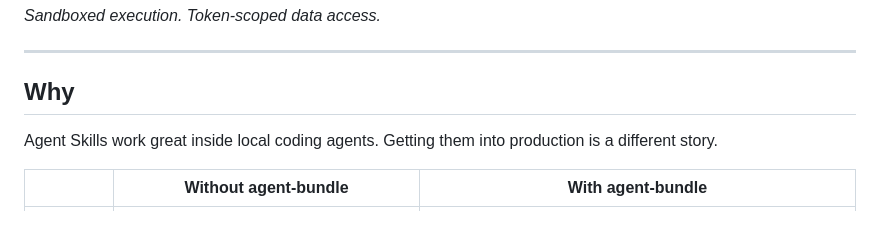
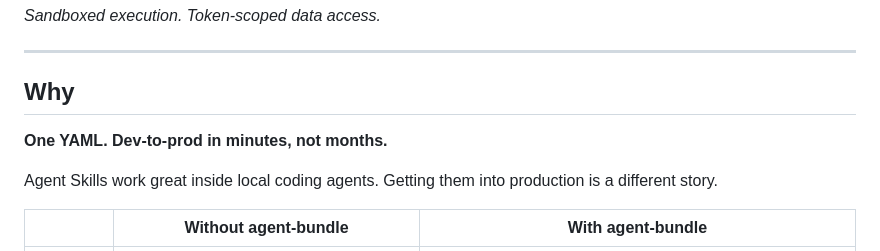
Before and after one commit to yujiachen-y/agent-bundle, a Markdown page: README.md, the part around the change. GitHub-like rendering; blank space fills up the shorter version.

Commit message:
docs: add elevator pitch to README Why section
Co-Authored-By: Claude Opus 4.6 <noreply@anthropic.com>

```diff
--- a/README.md
+++ b/README.md
@@ -14,6 +14,8 @@
 ---
 
 ## Why
+
+**One YAML. Dev-to-prod in minutes, not months.**
 
 Agent Skills work great inside local coding agents. Getting them into production is a different story.
 
```
